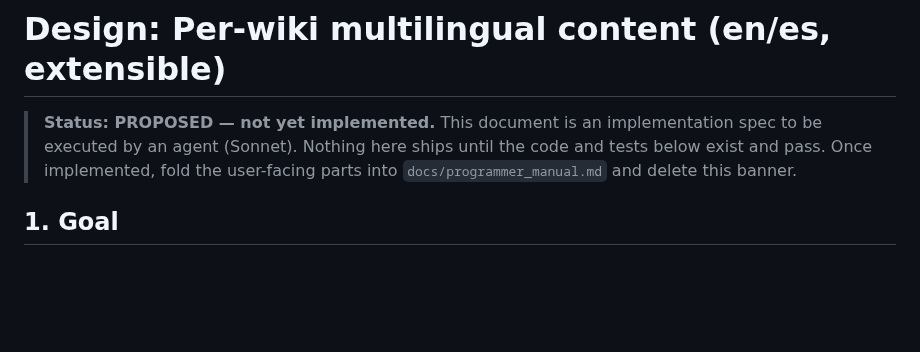
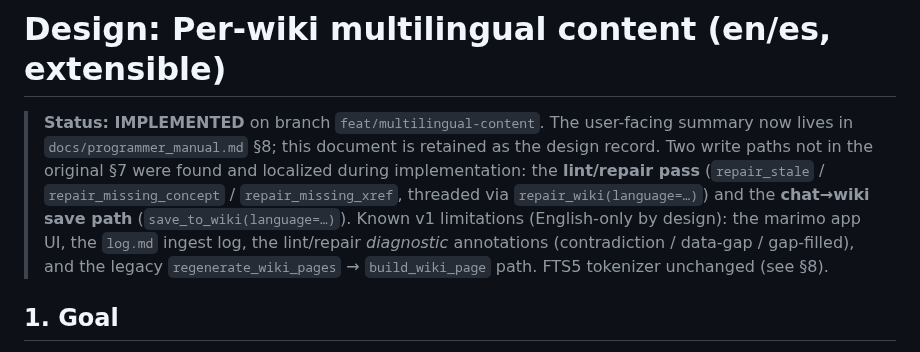
Before and after one commit to Clod/llmwiki-marimo, a Markdown page: docs/design_multilingual_content.md, the part around the change. GitHub-like rendering; blank space fills up the shorter version.

```diff
--- a/docs/design_multilingual_content.md
+++ b/docs/design_multilingual_content.md
@@ -1,9 +1,15 @@
 # Design: Per-wiki multilingual content (en/es, extensible)
 
-> **Status: PROPOSED — not yet implemented.** This document is an implementation
-> spec to be executed by an agent (Sonnet). Nothing here ships until the code and
-> tests below exist and pass. Once implemented, fold the user-facing parts into
-> `docs/programmer_manual.md` and delete this banner.
+> **Status: IMPLEMENTED** on branch `feat/multilingual-content`. The user-facing
+> summary now lives in `docs/programmer_manual.md` §8; this document is retained as
+> the design record. Two write paths not in the original §7 were found and
+> localized during implementation: the **lint/repair pass**
+> (`repair_stale` / `repair_missing_concept` / `repair_missing_xref`, threaded via
+> `repair_wiki(language=…)`) and the **chat→wiki save path** (`save_to_wiki(language=…)`).
+> Known v1 limitations (English-only by design): the marimo app UI, the `log.md`
+> ingest log, the lint/repair *diagnostic* annotations (contradiction / data-gap /
+> gap-filled), and the legacy `regenerate_wiki_pages` → `build_wiki_page` path.
+> FTS5 tokenizer unchanged (see §8).
 
 ## 1. Goal
 
```
Also changed, not shown: docs/programmer_manual.md (+25 -2 lines), docs/sqlite_data_dictionary.md (+8 -0 lines).
